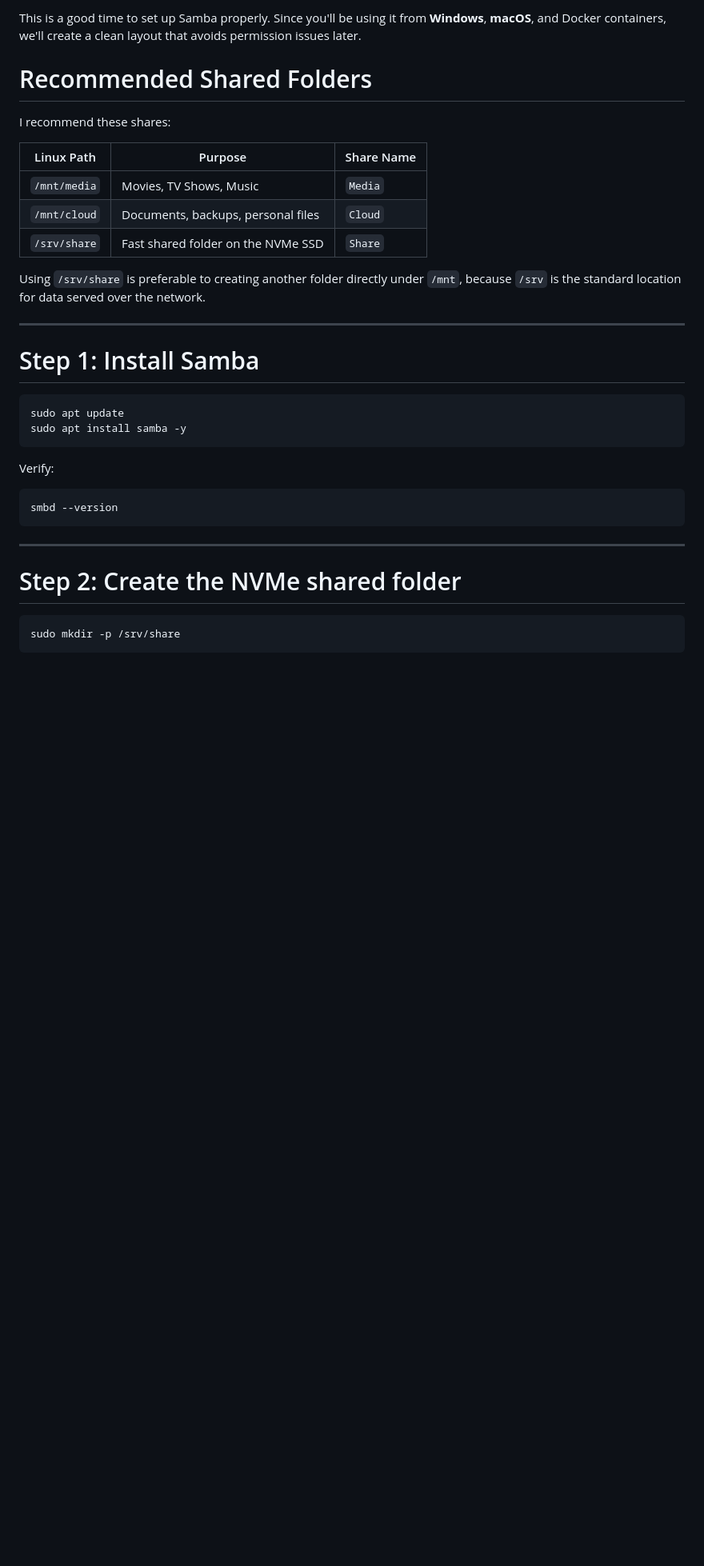
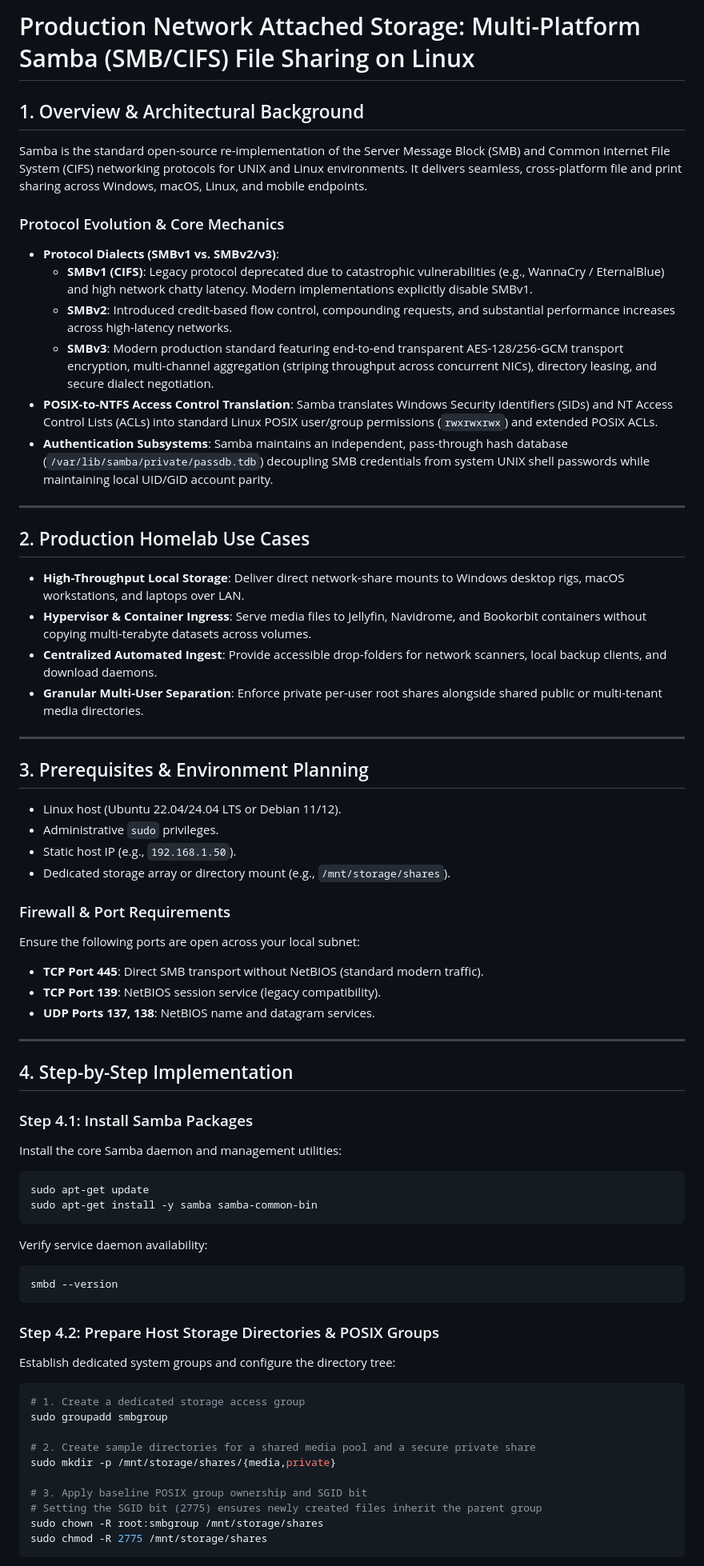
Before and after one commit to kiran7san-source/kiran-website, a Markdown page: tutorials/samba_setup.md, the part around one of its changes. Shown at 80% size. GitHub-like rendering; blank space fills up the shorter version.

````diff
--- a/tutorials/samba_setup.md
+++ b/tutorials/samba_setup.md
@@ -1,37 +1,69 @@
-This is a good time to set up Samba properly. Since you'll be using it from **Windows**, **macOS**, and Docker containers, we'll create a clean layout that avoids permission issues later.
+# Production Network Attached Storage: Multi-Platform Samba (SMB/CIFS) File Sharing on Linux
 
-# Recommended Shared Folders
+## 1. Overview & Architectural Background
+Samba is the standard open-source re-implementation of the Server Message Block (SMB) and Common Internet File System (CIFS) networking protocols for UNIX and Linux environments. It delivers seamless, cross-platform file and print sharing across Windows, macOS, Linux, and mobile endpoints.
 
-I recommend these shares:
-
-| Linux Path   | Purpose                            | Share Name |
-| ------------ | ---------------------------------- | ---------- |
-| `/mnt/media` | Movies, TV Shows, Music            | `Media`    |
-| `/mnt/cloud` | Documents, backups, personal files | `Cloud`    |
-| `/srv/share` | Fast shared folder on the NVMe SSD | `Share`    |
-
-Using `/srv/share` is preferable to creating another folder directly under `/mnt`, because `/srv` is the standard location for data served over the network.
+### Protocol Evolution & Core Mechanics
+* **Protocol Dialects (SMBv1 vs. SMBv2/v3)**:
+  * **SMBv1 (CIFS)**: Legacy protocol deprecated due to catastrophic vulnerabilities (e.g., WannaCry / EternalBlue) and high network chatty latency. Modern implementations explicitly disable SMBv1.
+  * **SMBv2**: Introduced credit-based flow control, compounding requests, and substantial performance increases across high-latency networks.
+  * **SMBv3**: Modern production standard featuring end-to-end transparent AES-128/256-GCM transport encryption, multi-channel aggregation (striping throughput across concurrent NICs), directory leasing, and secure dialect negotiation.
+* **POSIX-to-NTFS Access Control Translation**: Samba translates Windows Security Identifiers (SIDs) and NT Access Control Lists (ACLs) into standard Linux POSIX user/group permissions (`rwxrwxrwx`) and extended POSIX ACLs.
+* **Authentication Subsystems**: Samba maintains an independent, pass-through hash database (`/var/lib/samba/private/passdb.tdb`) decoupling SMB credentials from system UNIX shell passwords while maintaining local UID/GID account parity.
 
 ---
 
-# Step 1: Install Samba
+## 2. Production Homelab Use Cases
+* **High-Throughput Local Storage**: Deliver direct network-share mounts to Windows desktop rigs, macOS workstations, and laptops over LAN.
+* **Hypervisor & Container Ingress**: Serve media files to Jellyfin, Navidrome, and Bookorbit containers without copying multi-terabyte datasets across volumes.
+* **Centralized Automated Ingest**: Provide accessible drop-folders for network scanners, local backup clients, and download daemons.
+* **Granular Multi-User Separation**: Enforce private per-user root shares alongside shared public or multi-tenant media directories.
+
+---
+
+## 3. Prerequisites & Environment Planning
+* Linux host (Ubuntu 22.04/24.04 LTS or Debian 11/12).
+* Administrative `sudo` privileges.
+* Static host IP (e.g., `192.168.1.50`).
+* Dedicated storage array or directory mount (e.g., `/mnt/storage/shares`).
+
+### Firewall & Port Requirements
+Ensure the following ports are open across your local subnet:
+* **TCP Port 445**: Direct SMB transport without NetBIOS (standard modern traffic).
+* **TCP Port 139**: NetBIOS session service (legacy compatibility).
+* **UDP Ports 137, 138**: NetBIOS name and datagram services.
+
+---
+
+## 4. Step-by-Step Implementation
+
+### Step 4.1: Install Samba Packages
+Install the core Samba daemon and management utilities:
 
 ```bash
-sudo apt update
-sudo apt install samba -y
+sudo apt-get update
+sudo apt-get install -y samba samba-common-bin
 ```
 
-Verify:
+Verify service daemon availability:
 
 ```bash
 smbd --version
 ```
 
----
-
-# Step 2: Create the NVMe shared folder
+### Step 4.2: Prepare Host Storage Directories & POSIX Groups
+Establish dedicated system groups and configure the directory tree:
 
 ```bash
-sudo mkdir -p /srv/share
+# 1. Create a dedicated storage access group
+sudo groupadd smbgroup
+
+# 2. Create sample directories for a shared media pool and a secure private share
+sudo mkdir -p /mnt/storage/shares/{media,private}
+
+# 3. Apply baseline POSIX group ownership and SGID bit
+# Setting the SGID bit (2775) ensures newly created files inherit the parent group
+sudo chown -R root:smbgroup /mnt/storage/shares
+sudo chmod -R 2775 /mnt/storage/shares
 ```
 
````
Also changed, not shown: other parts of tutorials/samba_setup.md (+103 -195 lines).
